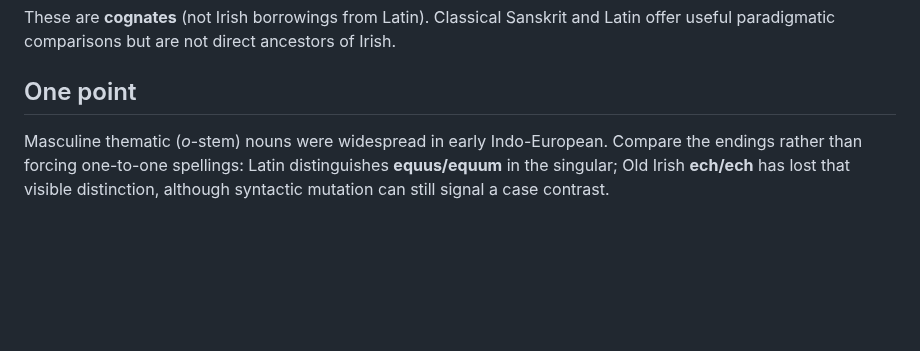
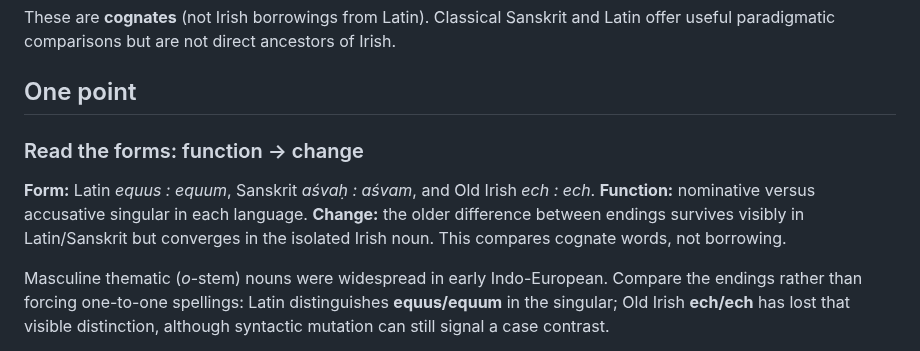
Before and after one commit to stflicker/old_irish_minicourse, a Markdown page: lessons/OI-D007.md, the part around the change. Rendered like a GitHub page; blank space fills up the shorter version.

Commit message:
Clarify form, function and morphology in Day 007

```diff
--- a/lessons/OI-D007.md
+++ b/lessons/OI-D007.md
@@ -36,6 +36,11 @@ questions:
 
 These are **cognates** (not Irish borrowings from Latin). Classical Sanskrit and Latin offer useful paradigmatic comparisons but are not direct ancestors of Irish.
 ## One point
+
+### Read the forms: function → change
+
+**Form:** Latin *equus : equum*, Sanskrit *aśvaḥ : aśvam*, and Old Irish *ech : ech*. **Function:** nominative versus accusative singular in each language. **Change:** the older difference between endings survives visibly in Latin/Sanskrit but converges in the isolated Irish noun. This compares cognate words, not borrowing.
+
 Masculine thematic (*o*-stem) nouns were widespread in early Indo-European. Compare the endings rather than forcing one-to-one spellings: Latin distinguishes **equus/equum** in the singular; Old Irish **ech/ech** has lost that visible distinction, although syntactic mutation can still signal a case contrast.
 
 In the plural, Old Irish **eich/echu** distinguishes nominative and accusative directly again. The loss of final syllables and compensating grammatical cues makes early Irish especially interesting for comparative morphology.
```
